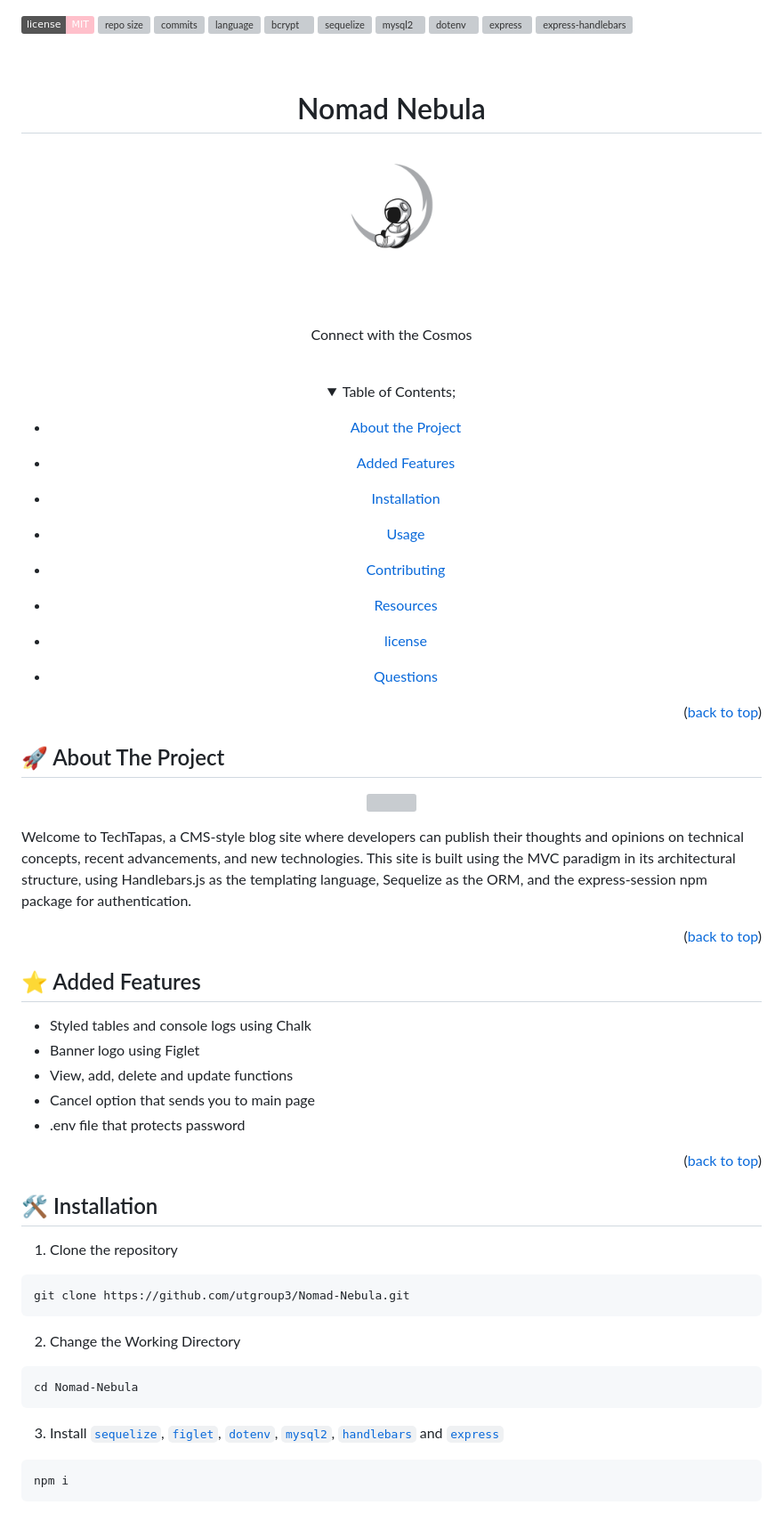
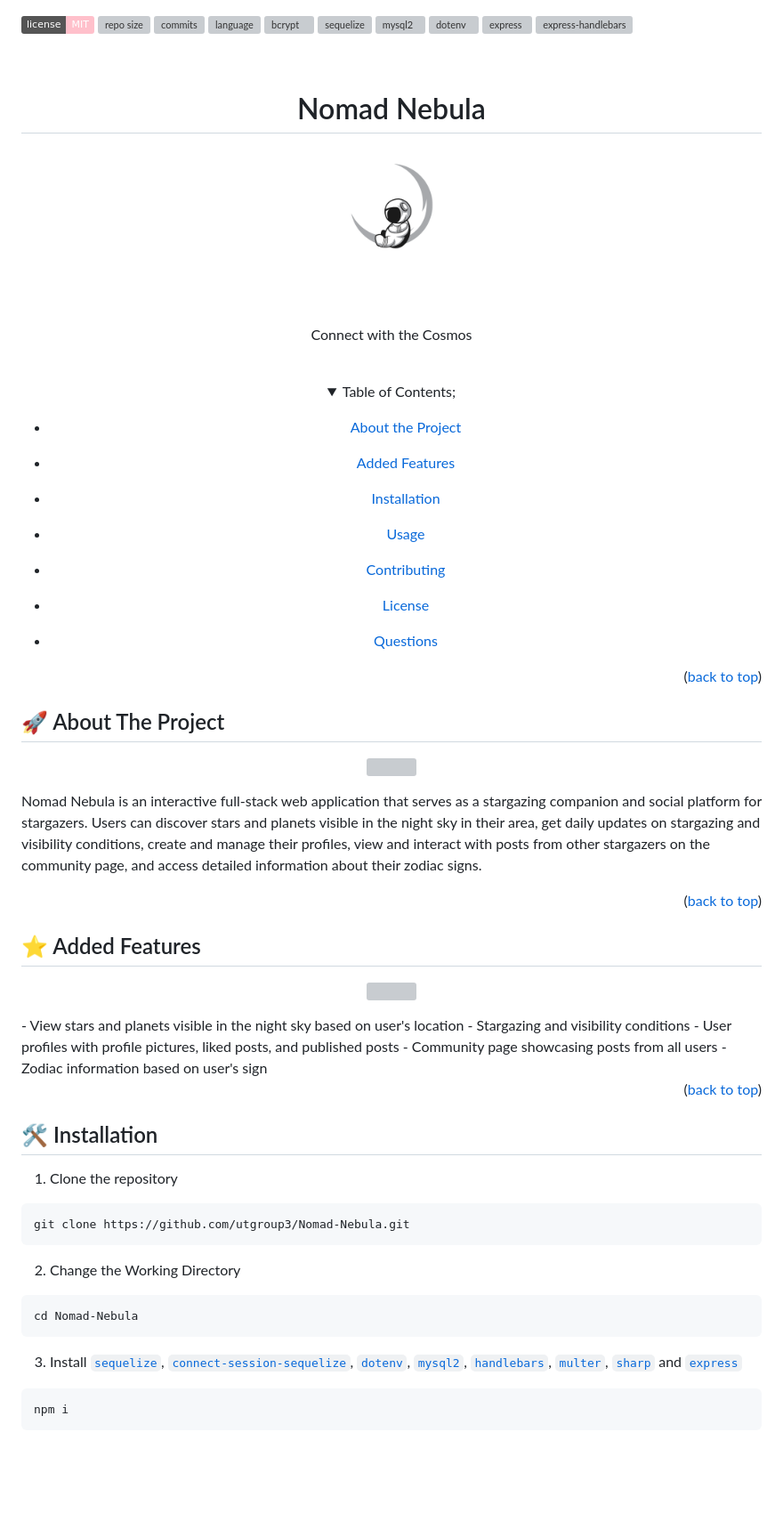
Before and after one commit to utgroup3/Nomad-Nebula, a Markdown page: README.md, the part around the change printed below. Shown: that part at 89% size. GitHub-like rendering; folded sections open; badges without logos; blank space fills up the shorter version; grey boxes are pictures that could not be loaded.

````diff
--- a/README.md
+++ b/README.md
@@ -15,7 +15,7 @@
  <div align="center">
  <h1 align="center">Nomad Nebula</h1>
     <a href="https://github.com/utgroup3/Nomad-Nebula">
-     <img src="./public/img/transparentwhite.png" alt="Logo" height="200">
+     <img src="/public/img/transparentwhite.png" alt="Logo" height="200">
    </a>
     <p align="center">
       Connect with the Cosmos
@@ -34,9 +34,7 @@
 
 * [Contributing](#contributing)
 
-* [Resources](#resources)
-
-* [license](#license)
+* [License](#license)
 
 * [Questions](#questions)
 
@@ -52,6 +50,6 @@
 </p>
 
-Welcome to TechTapas, a CMS-style blog site where developers can publish their thoughts and opinions on technical concepts, recent advancements, and new technologies. This site is built using the MVC paradigm in its architectural structure, using Handlebars.js as the templating language, Sequelize as the ORM, and the express-session npm package for authentication.
+Nomad Nebula is an interactive full-stack web application that serves as a stargazing companion and social platform for stargazers. Users can discover stars and planets visible in the night sky in their area, get daily updates on stargazing and visibility conditions, create and manage their profiles, view and interact with posts from other stargazers on the community page, and access detailed information about their zodiac signs.
 
 <p align="right">(<a href="#readme-top">back to top</a>)</p>
 
@@ -60,11 +58,14 @@ Welcome to TechTapas, a CMS-style blog site where developers can publish their t
 
 ## :star: Added Features
 
- - Styled tables and console logs using Chalk
- - Banner logo using Figlet
- - View, add, delete and update functions
- - Cancel option that sends you to main page
- - .env file that protects password
+<p align="center">
+  <img src="public/img/readme2.JPG"/>
+</p>
+- View stars and planets visible in the night sky based on user's location
+- Stargazing and visibility conditions
+- User profiles with profile pictures, liked posts, and published posts
+- Community page showcasing posts from all users
+- Zodiac information based on user's sign
 
 <p align="right">(<a href="#readme-top">back to top</a>)</p>
 
@@ -82,7 +83,7 @@ git clone https://github.com/utgroup3/Nomad-Nebula.git
 ```bash
 cd Nomad-Nebula
 ```
-3. Install [`sequelize`](https://www.npmjs.com/package/inquirer), [`figlet`](https://www.npmjs.com/search?q=figlet), [`dotenv`](https://www.npmjs.com/package/dotenv), [`mysql2`](https://www.npmjs.com/package/mysql2), [`handlebars`](https://www.npmjs.com/package/handlebars) and [`express`](https://www.npmjs.com/package/console.table)
+3. Install [`sequelize`](https://www.npmjs.com/package/inquirer), [`connect-session-sequelize`](https://www.npmjs.com/search?q=figlet), [`dotenv`](https://www.npmjs.com/package/dotenv), [`mysql2`](https://www.npmjs.com/package/mysql2), [`handlebars`](https://www.npmjs.com/package/handlebars), [`multer`](https://www.npmjs.com/package/handlebars), [`sharp`](https://www.npmjs.com/package/handlebars) and [`express`](https://www.npmjs.com/package/console.table)
 
 ```bash
 npm i
````
Also changed, not shown: other parts of README.md (+27 -49 lines).
